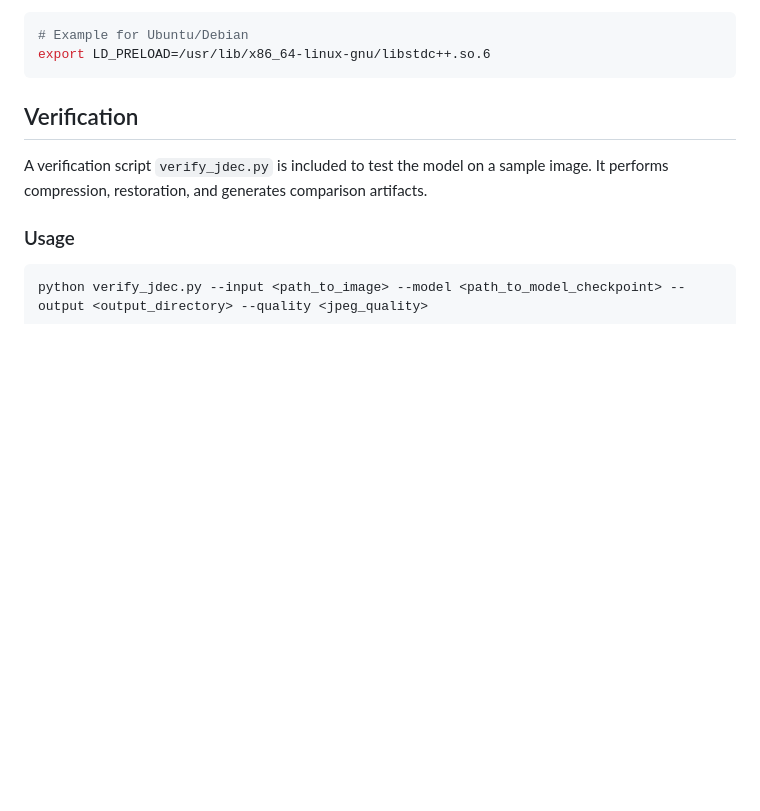
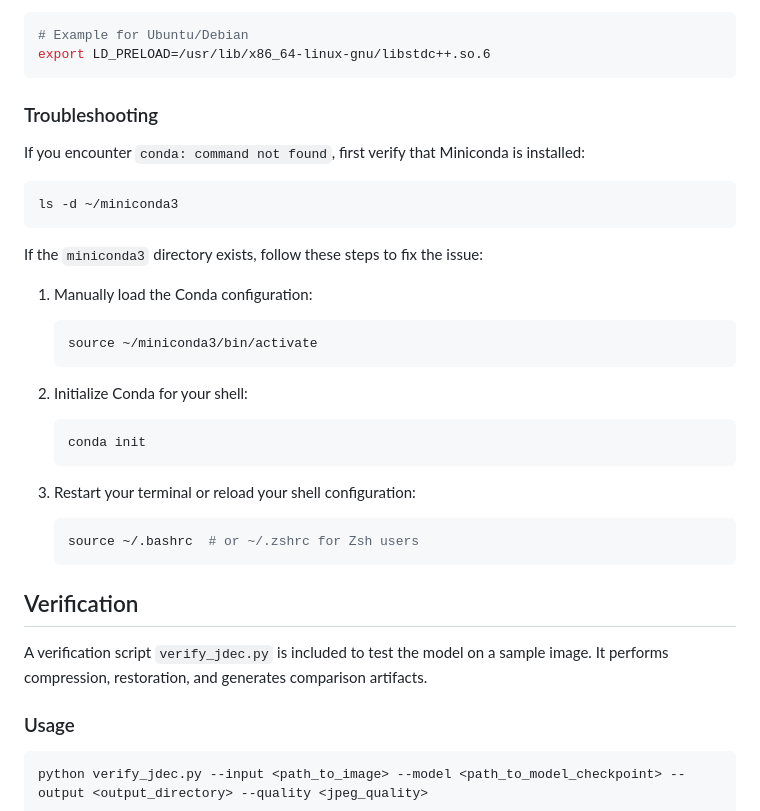
Before and after one commit to logi4owl-code/JDEC-paper, a Markdown page: README.md, the part around the change. GitHub-like rendering; blank space fills up the shorter version.

Commit message:
docs: add troubleshooting section for conda command not found

````diff
--- a/README.md
+++ b/README.md
@@ -30,6 +30,32 @@ This script will:
 # Example for Ubuntu/Debian
 export LD_PRELOAD=/usr/lib/x86_64-linux-gnu/libstdc++.so.6
 ```
+
+### Troubleshooting
+
+If you encounter `conda: command not found`, first verify that Miniconda is installed:
+
+```bash
+ls -d ~/miniconda3
+```
+
+If the `miniconda3` directory exists, follow these steps to fix the issue:
+
+1. Manually load the Conda configuration:
+   ```bash
+   source ~/miniconda3/bin/activate
+   ```
+
+2. Initialize Conda for your shell:
+   ```bash
+   conda init
+   ```
+
+3. Restart your terminal or reload your shell configuration:
+   ```bash
+   source ~/.bashrc  # or ~/.zshrc for Zsh users
+   ```
+
 
 ## Verification
 
````
